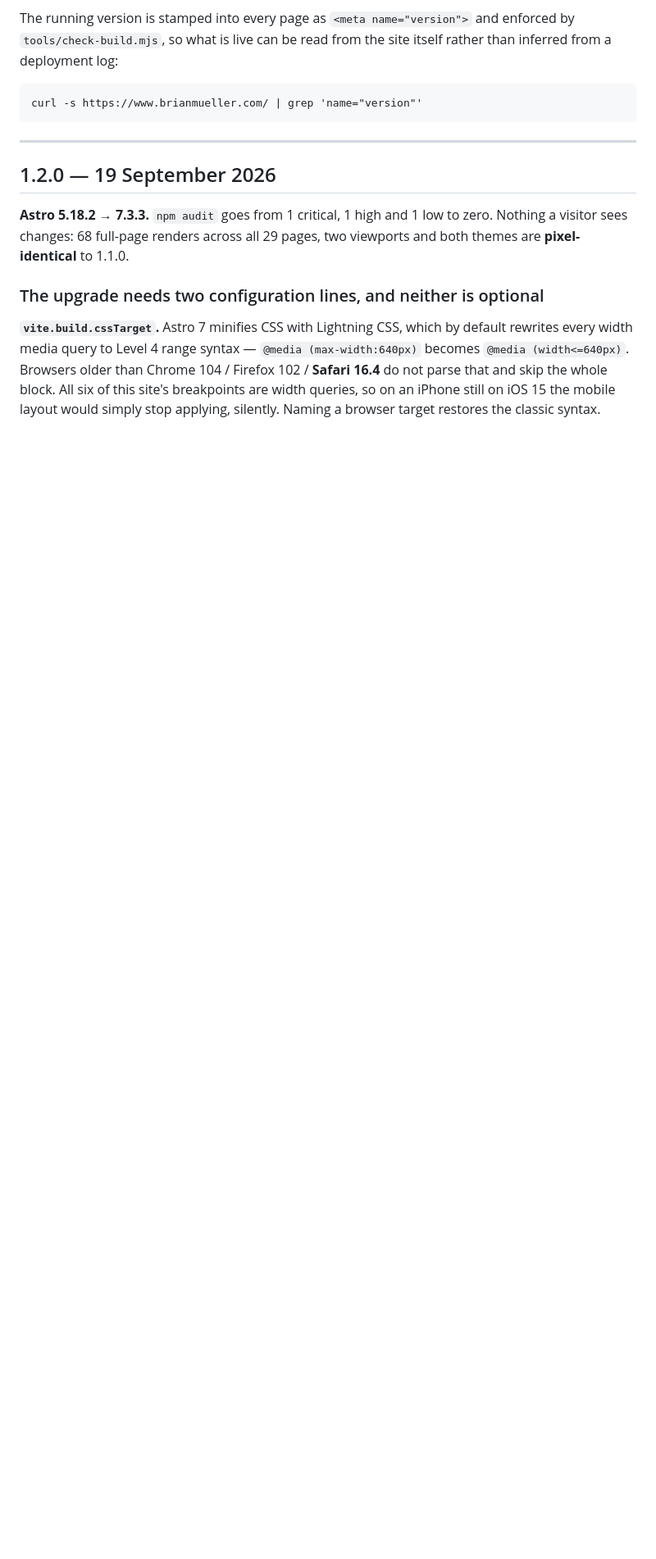
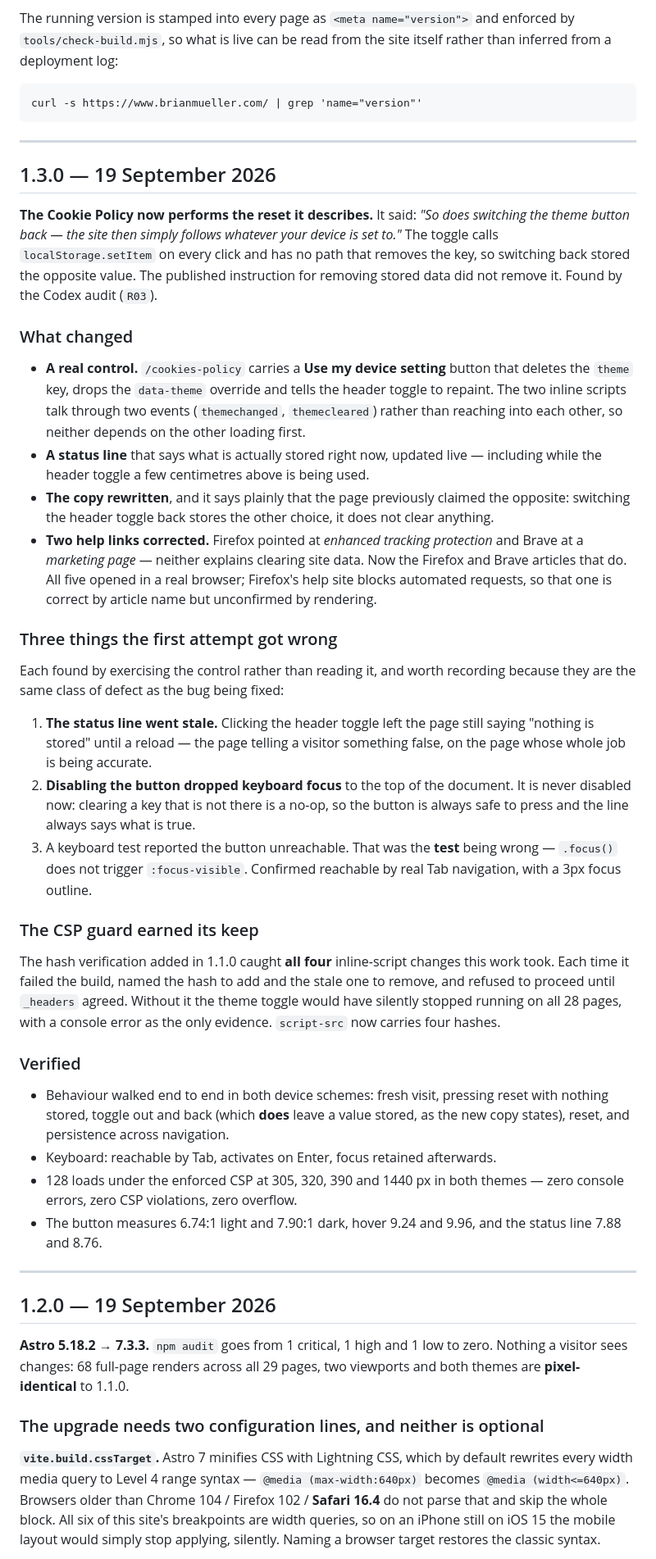
Before and after one commit to b-drive-us/brianmueller-website, a Markdown page: CHANGELOG.md, the part around the change. Shown at 82% size. Drawn GitHub-style; blank space fills up the shorter version.

Commit message:
Changelog and status for 1.3.0
Co-Authored-By: Claude Opus 5 <noreply@anthropic.com>
Claude-Session: https://claude.ai/code/session_015nwXKzCfrxKrVS8gePaE55

````diff
--- a/CHANGELOG.md
+++ b/CHANGELOG.md
@@ -16,6 +16,69 @@ itself rather than inferred from a deployment log:
 ```
 curl -s https://www.brianmueller.com/ | grep 'name="version"'
 ```
+
+---
+
+## 1.3.0 — 19 September 2026
+
+**The Cookie Policy now performs the reset it describes.** It said: *"So does
+switching the theme button back — the site then simply follows whatever your
+device is set to."* The toggle calls `localStorage.setItem` on every click and
+has no path that removes the key, so switching back stored the opposite value.
+The published instruction for removing stored data did not remove it. Found by
+the Codex audit (`R03`).
+
+### What changed
+
+- **A real control.** `/cookies-policy` carries a **Use my device setting**
+  button that deletes the `theme` key, drops the `data-theme` override and tells
+  the header toggle to repaint. The two inline scripts talk through two events
+  (`themechanged`, `themecleared`) rather than reaching into each other, so
+  neither depends on the other loading first.
+- **A status line** that says what is actually stored right now, updated live —
+  including while the header toggle a few centimetres above is being used.
+- **The copy rewritten**, and it says plainly that the page previously claimed
+  the opposite: switching the header toggle back stores the other choice, it
+  does not clear anything.
+- **Two help links corrected.** Firefox pointed at *enhanced tracking
+  protection* and Brave at a *marketing page* — neither explains clearing site
+  data. Now the Firefox and Brave articles that do. All five opened in a real
+  browser; Firefox's help site blocks automated requests, so that one is correct
+  by article name but unconfirmed by rendering.
+
+### Three things the first attempt got wrong
+
+Each found by exercising the control rather than reading it, and worth recording
+because they are the same class of defect as the bug being fixed:
+
+1. **The status line went stale.** Clicking the header toggle left the page
+   still saying "nothing is stored" until a reload — the page telling a visitor
+   something false, on the page whose whole job is being accurate.
+2. **Disabling the button dropped keyboard focus** to the top of the document.
+   It is never disabled now: clearing a key that is not there is a no-op, so the
+   button is always safe to press and the line always says what is true.
+3. A keyboard test reported the button unreachable. That was the **test** being
+   wrong — `.focus()` does not trigger `:focus-visible`. Confirmed reachable by
+   real Tab navigation, with a 3px focus outline.
+
+### The CSP guard earned its keep
+
+The hash verification added in 1.1.0 caught **all four** inline-script changes
+this work took. Each time it failed the build, named the hash to add and the
+stale one to remove, and refused to proceed until `_headers` agreed. Without it
+the theme toggle would have silently stopped running on all 28 pages, with a
+console error as the only evidence. `script-src` now carries four hashes.
+
+### Verified
+
+- Behaviour walked end to end in both device schemes: fresh visit, pressing
+  reset with nothing stored, toggle out and back (which **does** leave a value
+  stored, as the new copy states), reset, and persistence across navigation.
+- Keyboard: reachable by Tab, activates on Enter, focus retained afterwards.
+- 128 loads under the enforced CSP at 305, 320, 390 and 1440 px in both themes —
+  zero console errors, zero CSP violations, zero overflow.
+- The button measures 6.74:1 light and 7.90:1 dark, hover 9.24 and 9.96, and the
+  status line 7.88 and 8.76.
 
 ---
 
````
Also changed, not shown: docs/site-audit/STATUS.md (+1 -1 lines).
